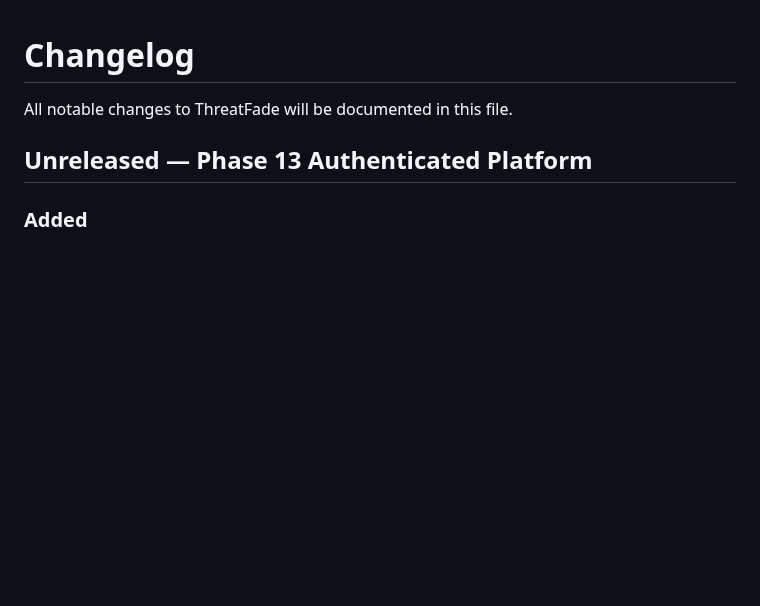
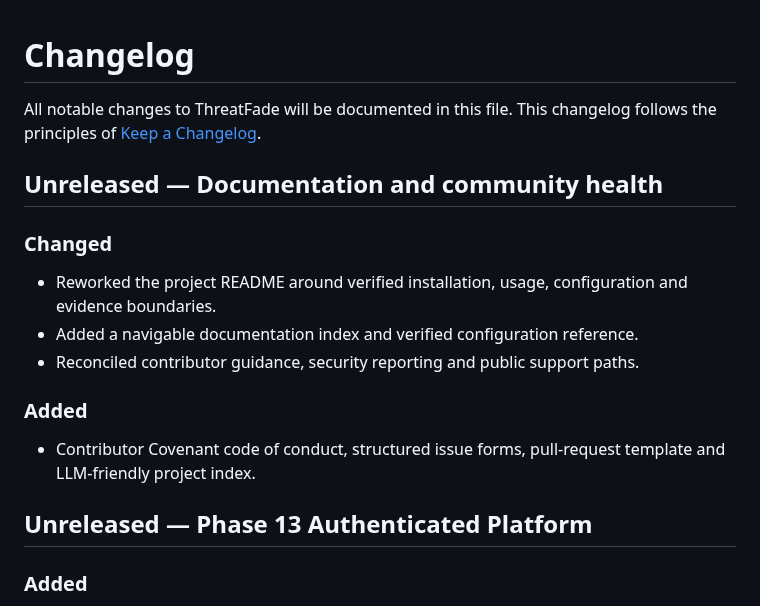
Before and after one commit to LloydCoder/tinlance-threatfade, a Markdown page: CHANGELOG.md, the part around the change. Drawn GitHub-style; blank space fills up the shorter version.

Commit message:
docs: record documentation and community health overhaul

```diff
--- a/CHANGELOG.md
+++ b/CHANGELOG.md
@@ -1,6 +1,16 @@
 # Changelog
 
-All notable changes to ThreatFade will be documented in this file.
+All notable changes to ThreatFade will be documented in this file. This changelog follows the principles of [Keep a Changelog](https://keepachangelog.com/en/1.1.0/).
+
+## Unreleased — Documentation and community health
+
+### Changed
+- Reworked the project README around verified installation, usage, configuration and evidence boundaries.
+- Added a navigable documentation index and verified configuration reference.
+- Reconciled contributor guidance, security reporting and public support paths.
+
+### Added
+- Contributor Covenant code of conduct, structured issue forms, pull-request template and LLM-friendly project index.
 
 ## Unreleased — Phase 13 Authenticated Platform
 
```
